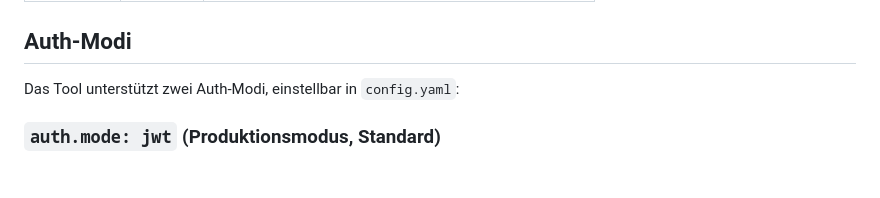
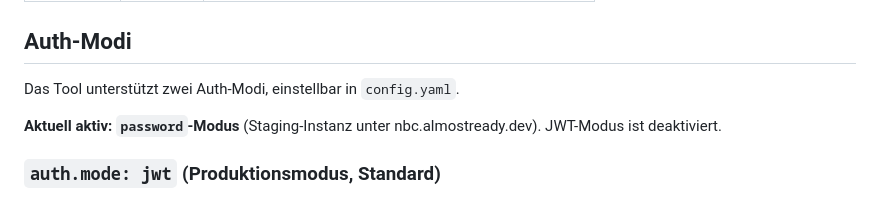
Before and after one commit to pepperworth/nbc_importer, a Markdown page: README.md, the part around the change. GitHub-like rendering; blank space fills up the shorter version.

Commit message:
docs: aktiven Auth-Modus (password) im README vermerken

```diff
--- a/README.md
+++ b/README.md
@@ -22,7 +22,9 @@ Nach dem Import erhält man einen **Teilen-Link** (Board-Import, `columnBoard`),
 
 ## Auth-Modi
 
-Das Tool unterstützt zwei Auth-Modi, einstellbar in `config.yaml`:
+Das Tool unterstützt zwei Auth-Modi, einstellbar in `config.yaml`.
+
+**Aktuell aktiv: `password`-Modus** (Staging-Instanz unter nbc.almostready.dev). JWT-Modus ist deaktiviert.
 
 ### `auth.mode: jwt` (Produktionsmodus, Standard)
 
```
